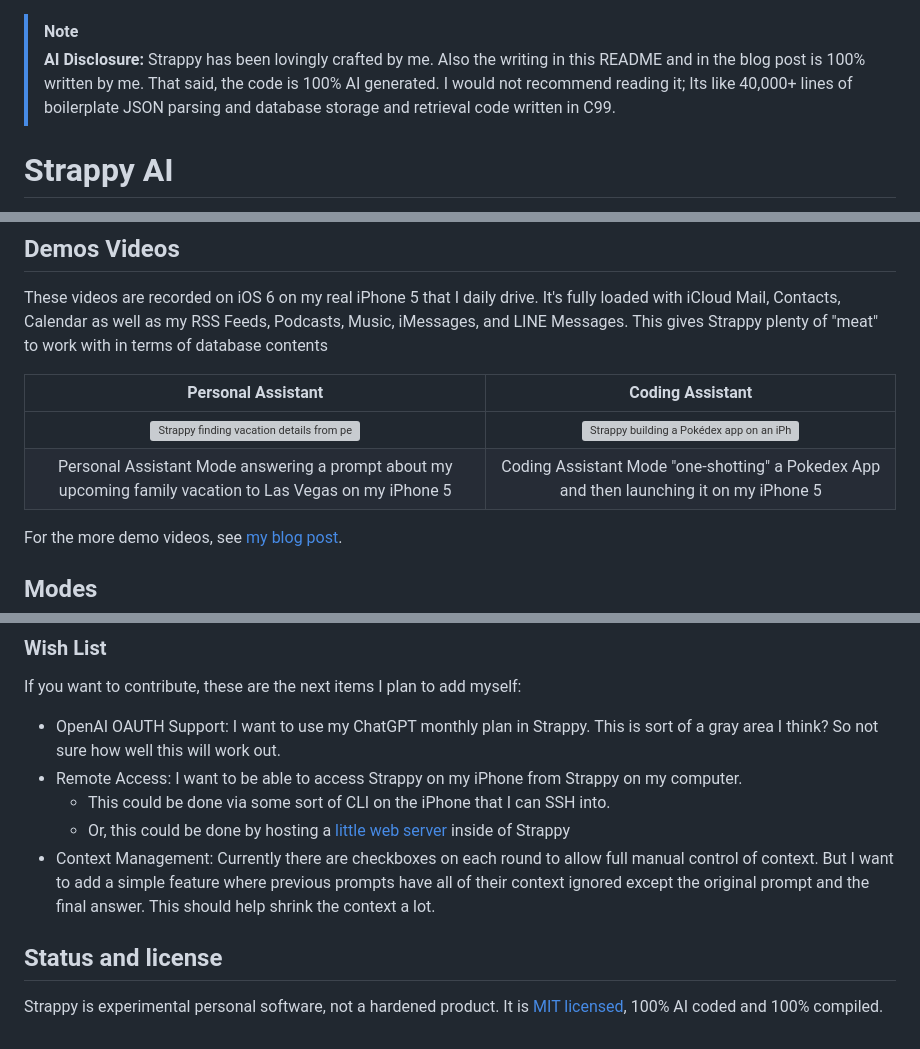
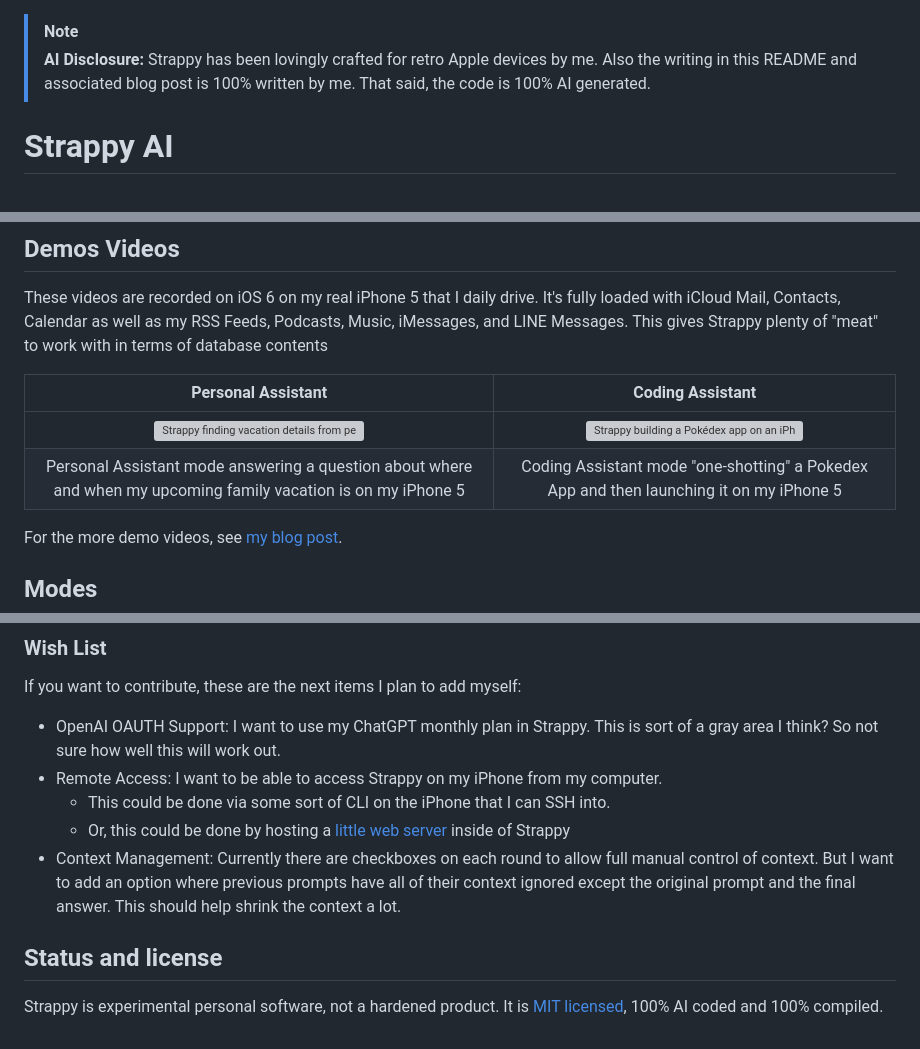
Before and after one commit to jeffreybergier/Strappy-Cocoa, a Markdown page: README.md, 3 parts joined by grey strips. Rendered like a GitHub page; grey boxes are pictures that could not be loaded.

Commit message:
[Docs] Updated readme

```diff
--- a/README.md
+++ b/README.md
@@ -1,9 +1,7 @@
 > [!NOTE]
-> **AI Disclosure:** Strappy has been lovingly crafted by me. Also the writing
-> in this README and in the blog post is 100% written by me. That said, the code
-> is 100% AI generated. I would not recommend reading it; Its like 40,000+ lines
-> of boilerplate JSON parsing and database storage and retrieval code written in
-> C99.
+> **AI Disclosure:** Strappy has been lovingly crafted for retro Apple devices
+> by me. Also the writing in this README and associated blog post is 100%
+> written by me. That said, the code is 100% AI generated.
 
 # Strappy AI
 
@@ -33,7 +31,7 @@ Podcasts, Music, iMessages, and LINE Messages. This gives Strappy plenty of
 | Personal Assistant | Coding Assistant |
 |:---:|:---:|
 | <a href="https://jeffburg.com/assets/images/unenshittification/strappy/03-vacation-gemini.mp4"><img src="https://raw.githubusercontent.com/jeffreybergier/jeffreybergier.github.io/main/source/assets/images/unenshittification/strappy/03-vacation-gemini-poster.png" alt="Strappy finding vacation details from personal databases" width="320"></a> | <a href="https://jeffburg.com/assets/images/unenshittification/strappy/05-pokedex-luna.mp4"><img src="https://raw.githubusercontent.com/jeffreybergier/jeffreybergier.github.io/main/source/assets/images/unenshittification/strappy/05-pokedex-luna-poster.png" alt="Strappy building a Pokédex app on an iPhone" width="320"></a> |
-| Personal Assistant Mode answering a prompt about my upcoming family vacation to Las Vegas on my iPhone 5 | Coding Assistant Mode "one-shotting" a Pokedex App and then launching it on my iPhone 5 |
+| Personal Assistant mode answering a question about where and when my upcoming family vacation is on my iPhone 5 | Coding Assistant mode "one-shotting" a Pokedex App and then launching it on my iPhone 5 |
 
 For the more demo videos, see
 [my blog post](https://jeffburg.com/unenshittification/2026/08/10/Strappy.html).
@@ -272,19 +271,19 @@ If you want to contribute, these are the next items I plan to add myself:
 
 - OpenAI OAUTH Support: I want to use my ChatGPT monthly plan in Strappy. This
   is sort of a gray area I think? So not sure how well this will work out.
-- Remote Access: I want to be able to access Strappy on my iPhone from Strappy
-  on my computer.
+- Remote Access: I want to be able to access Strappy on my iPhone from my computer.
     - This could be done via some sort of CLI on the iPhone that I
       can SSH into.
     - Or, this could be done by hosting a
       [little web server](https://github.com/jeremycw/httpserver.h)
       inside of Strappy
 - Context Management: Currently there are checkboxes on each round to allow
-  full manual control of context. But I want to add a simple feature where
-  previous prompts have all of their context ignored except the original prompt
-  and the final answer. This should help shrink the context a lot.
+  full manual control of context. But I want to add an option where previous
+  prompts have all of their context ignored except the original prompt and the
+  final answer. This should help shrink the context a lot.
 
 ## Status and license
 
 Strappy is experimental personal software, not a hardened product. It is
-[MIT licensed](https://github.com/jeffreybergier/Strappy-Cocoa/blob/main/LICENSE), 100% AI coded and 100% compiled.
+[MIT licensed](https://github.com/jeffreybergier/Strappy-Cocoa/blob/main/LICENSE),
+100% AI coded and 100% compiled.
```
Also changed, not shown: other parts of README.md (+7 -6 lines).
